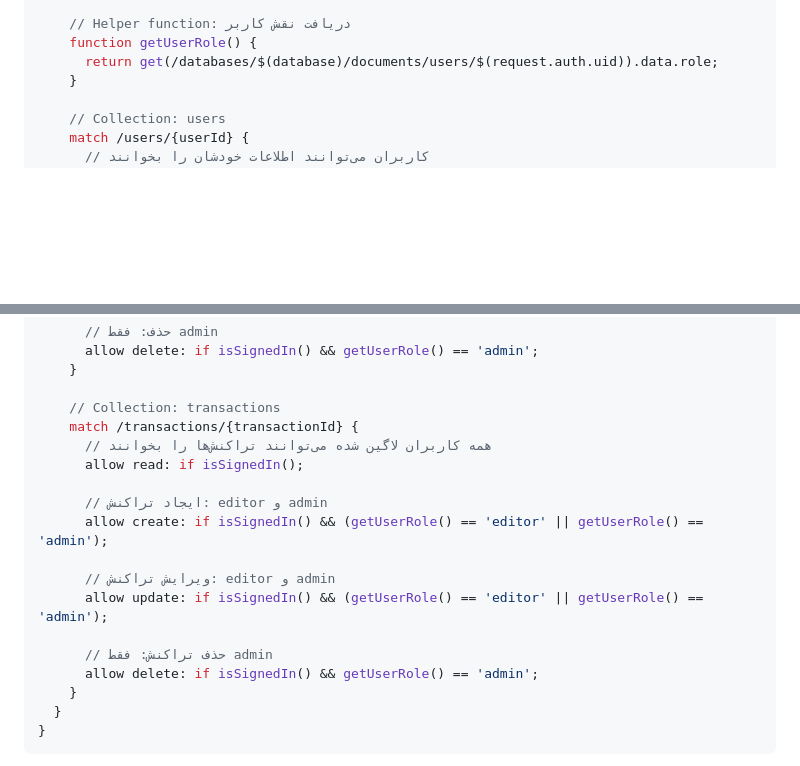
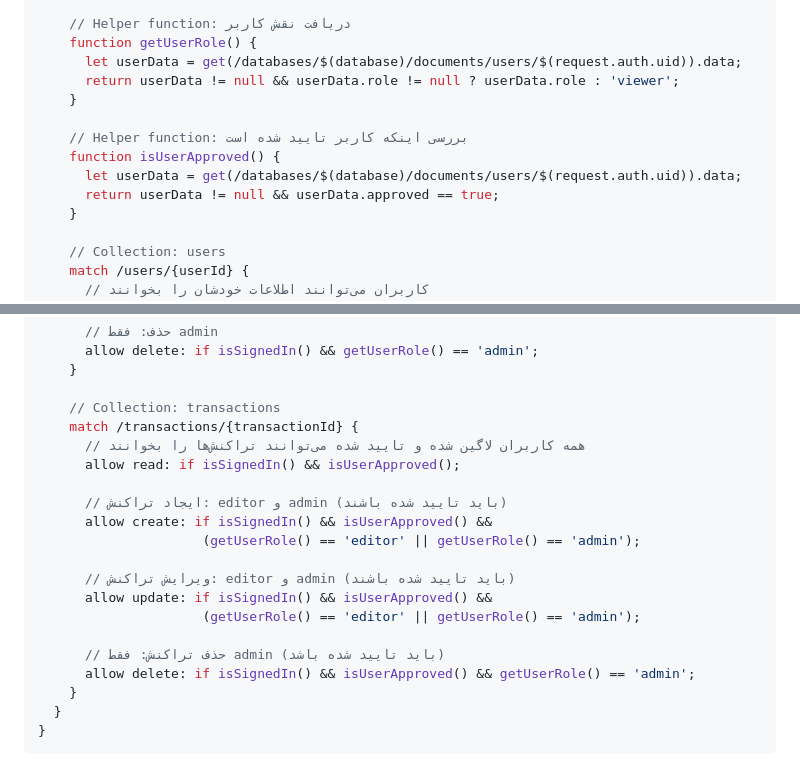
Before and after one commit to Sadr93/keyhan_financial, a Markdown page: FIREBASE_SECURITY_RULES.md, 2 parts joined by grey strips. GitHub-like rendering; blank space fills up the shorter version.

Commit message:
Update Security Rules: add isUserApproved check and improve error handling

```diff
--- a/FIREBASE_SECURITY_RULES.md
+++ b/FIREBASE_SECURITY_RULES.md
@@ -22,7 +22,14 @@ service cloud.firestore {
 
     // Helper function: دریافت نقش کاربر
     function getUserRole() {
-      return get(/databases/$(database)/documents/users/$(request.auth.uid)).data.role;
+      let userData = get(/databases/$(database)/documents/users/$(request.auth.uid)).data;
+      return userData != null && userData.role != null ? userData.role : 'viewer';
+    }
+
+    // Helper function: بررسی اینکه کاربر تایید شده است
+    function isUserApproved() {
+      let userData = get(/databases/$(database)/documents/users/$(request.auth.uid)).data;
+      return userData != null && userData.approved == true;
     }
 
     // Collection: users
@@ -46,17 +53,19 @@ service cloud.firestore {
 
     // Collection: transactions
     match /transactions/{transactionId} {
-      // همه کاربران لاگین شده می‌توانند تراکنش‌ها را بخوانند
-      allow read: if isSignedIn();
+      // همه کاربران لاگین شده و تایید شده می‌توانند تراکنش‌ها را بخوانند
+      allow read: if isSignedIn() && isUserApproved();
 
-      // ایجاد تراکنش: editor و admin
-      allow create: if isSignedIn() && (getUserRole() == 'editor' || getUserRole() == 'admin');
+      // ایجاد تراکنش: editor و admin (باید تایید شده باشند)
+      allow create: if isSignedIn() && isUserApproved() &&
+                     (getUserRole() == 'editor' || getUserRole() == 'admin');
 
-      // ویرایش تراکنش: editor و admin
-      allow update: if isSignedIn() && (getUserRole() == 'editor' || getUserRole() == 'admin');
+      // ویرایش تراکنش: editor و admin (باید تایید شده باشند)
+      allow update: if isSignedIn() && isUserApproved() &&
+                     (getUserRole() == 'editor' || getUserRole() == 'admin');
 
-      // حذف تراکنش: فقط admin
-      allow delete: if isSignedIn() && getUserRole() == 'admin';
+      // حذف تراکنش: فقط admin (باید تایید شده باشد)
+      allow delete: if isSignedIn() && isUserApproved() && getUserRole() == 'admin';
     }
   }
 }
```
